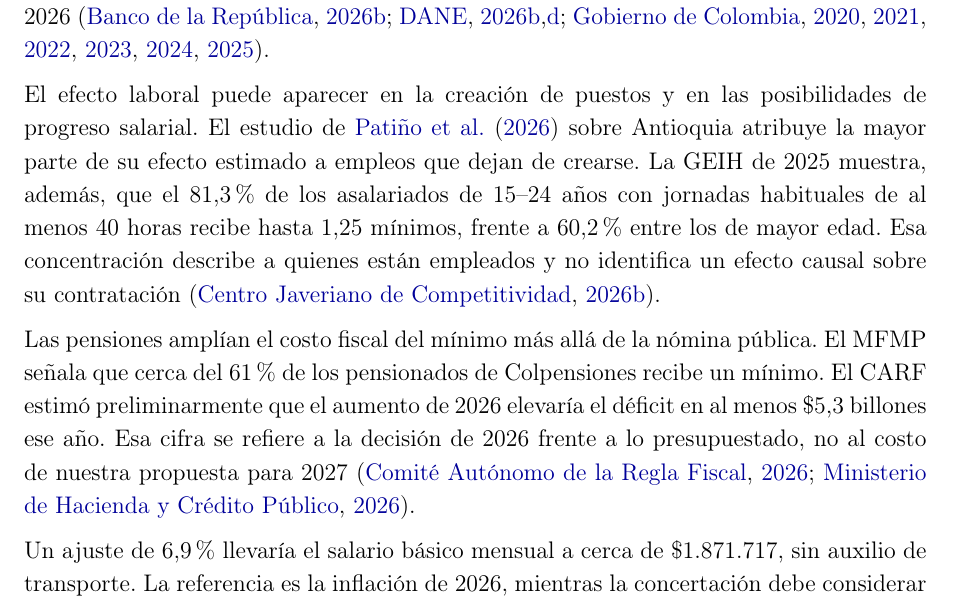
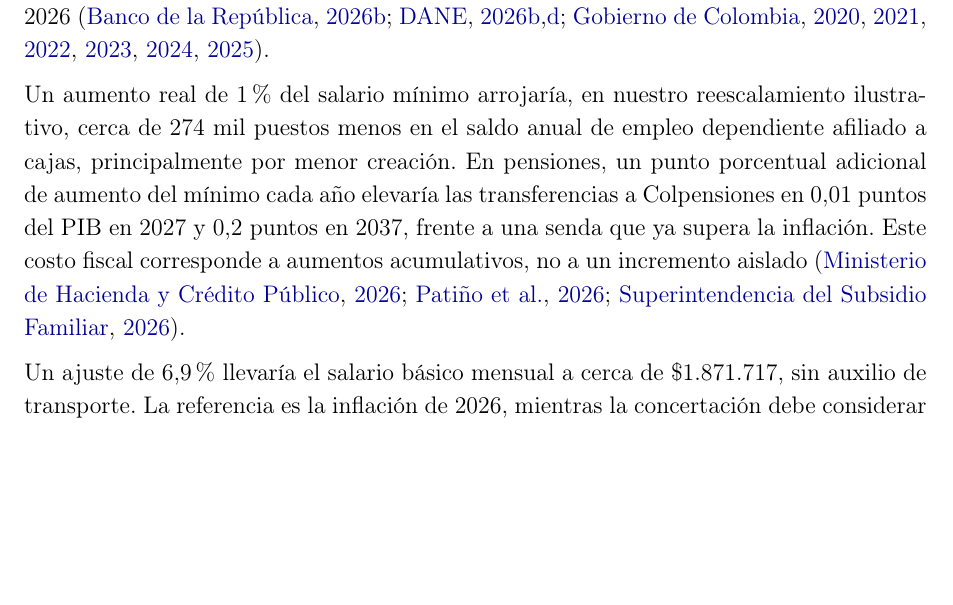
Before and after one commit to oliverpardo1979/Informe-CJC-SM, a LaTeX document (main.tex, which reads Paper/sections/ResumenEjecutivo.tex): part of page 2 of 17, cut so that both start at the same text, the shorter picture padded with empty space. Compiled offline with pdfLaTeX.

Commit message:
Resume los costos laborales y pensionales en un solo párrafo

```diff
--- a/Paper/sections/ResumenEjecutivo.tex
+++ b/Paper/sections/ResumenEjecutivo.tex
@@ -4,9 +4,7 @@ El presente informe alerta sobre la brecha creciente entre el salario mínimo y
 
 Como antecedente, el informe documenta cómo el salario mínimo real ha crecido más rápido que la productividad laboral. Entre 2021 y 2025, el salario mínimo real aumentó 13,5\%, mientras que la productividad por hora trabajada aumentó 1,2\%  y la productividad por trabajador cayó un 4,6\%. A ello se suma el aumento nominal de 23\% de 2026, que representaría una ganancia real de 15,1\% con inflación proyectada del 6,9\% para 2026 \citep{ipc,productividad,decreto1785,salarioHistorico,decreto2613,decreto2024,decreto2025,decreto1469,juntaOctubre}. %La comparación anual de 2026 requiere esperar las cifras de productividad y precios.
 
-El efecto laboral puede aparecer en la creación de puestos y en las posibilidades de progreso salarial. El estudio de \citet{chaparro} sobre Antioquia atribuye la mayor parte de su efecto estimado a empleos que dejan de crearse. La GEIH de 2025 muestra, además, que el 81,3\% de los asalariados de 15--24 años con jornadas habituales de al menos 40 horas recibe hasta 1,25 mínimos, frente a 60,2\% entre los de mayor edad. Esa concentración describe a quienes están empleados y no identifica un efecto causal sobre su contratación \citep{orozcoGEIH}.
-
-Las pensiones amplían el costo fiscal del mínimo más allá de la nómina pública. El MFMP señala que cerca del 61\% de los pensionados de Colpensiones recibe un mínimo. El CARF estimó preliminarmente que el aumento de 2026 elevaría el déficit en al menos \$5,3 billones ese año. Esa cifra se refiere a la decisión de 2026 frente a lo presupuestado, no al costo de nuestra propuesta para 2027 \citep{mfmp2026,carf22}.
+Un aumento real de 1\% del salario mínimo arrojaría, en nuestro reescalamiento ilustrativo, cerca de 274 mil puestos menos en el saldo anual de empleo dependiente afiliado a cajas, principalmente por menor creación. En pensiones, un punto porcentual adicional de aumento del mínimo cada año elevaría las transferencias a Colpensiones en 0,01 puntos del PIB en 2027 y 0,2 puntos en 2037, frente a una senda que ya supera la inflación. Este costo fiscal corresponde a aumentos acumulativos, no a un incremento aislado \citep{chaparro,ssfAfiliados,mfmp2026}.
 
 Un ajuste de 6,9\% llevaría el salario básico mensual a cerca de \$1.871.717, sin auxilio de transporte. La referencia es la inflación de 2026, mientras la concertación debe considerar también la meta de 2027, la productividad y los demás criterios legales. Si la inflación de cierre o su mejor proyección supera 7\%, habrá que revisar el límite para mantener la compensación. Moderar el aumento daría margen para absorber las ganancias anteriores, pero reducir la relación entre el mínimo real y la productividad requiere que esta última crezca más rápido que el primero \citep{ley278,c815}.
 \clearpage
```
Also changed, not shown: main.pdf.
